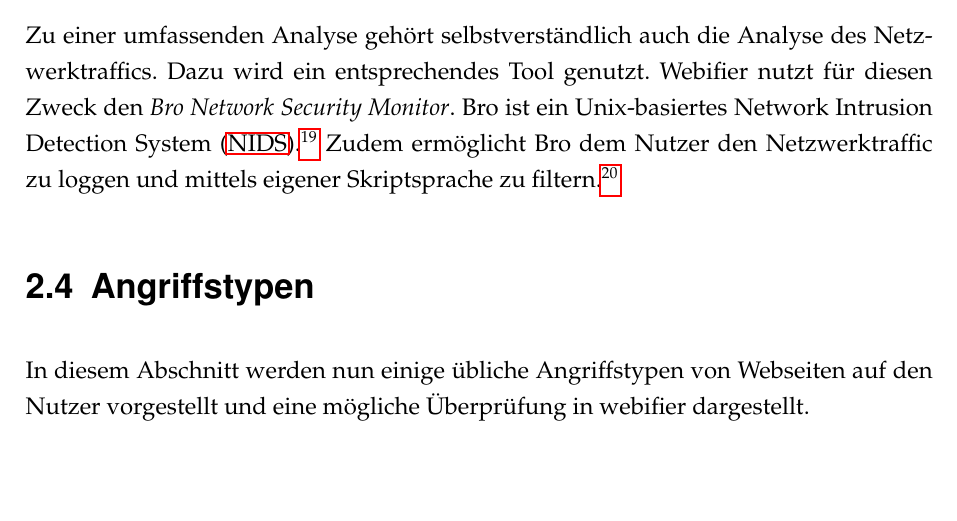
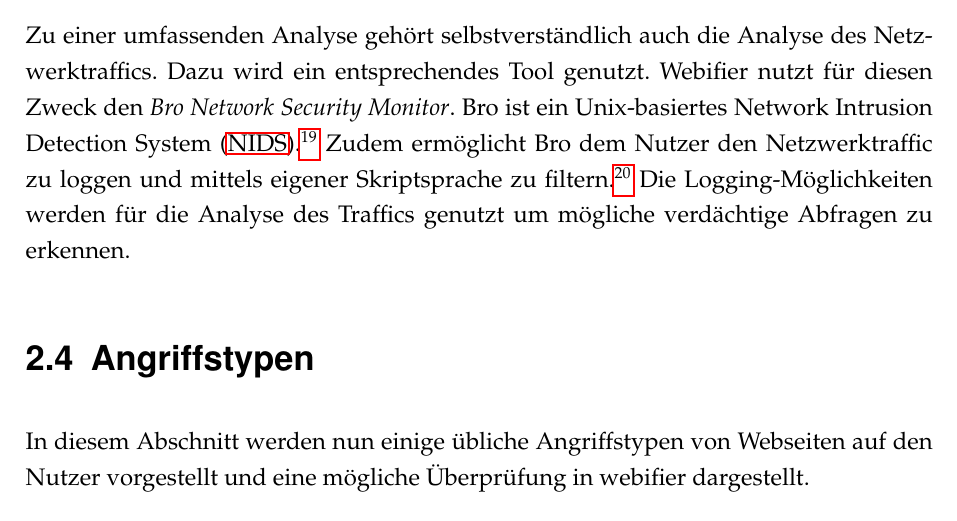
Before and after one commit to SecuritySquad/Studienarbeit, a LaTeX document (Studienarbeit.tex, which reads chapter/Grundlagen.tex): part of page 19 of 34, cut so that both start at the same text, the shorter picture padded with empty space. Compiled offline with pdfLaTeX; an older LaTeX class or package is replaced by its successor.

Commit message:
bro changes

```diff
--- a/chapter/Grundlagen.tex
+++ b/chapter/Grundlagen.tex
@@ -66,7 +66,7 @@ Um Webseiten mit allen ihren Ressourcen herunterzuladen wurde die freie Software
 
 Für die Analyse und den Vergleich von Bildern wurde auf die freie JavaScript-Bibliothek Resemble.js zurückgegriffen. Mit Resemble können jegliche Arten von Bildanalyse und Bildvergleich genutzt werden. Urspünglich wurde es für eine Bibliothek von Phanton JS entwickelt, kann aber inzwischen vielseitig eingesetzt werden. Resemble bietet einige Einstellungsmöglichkeiten um Bilder analysieren und miteinander vergleichen zu können. Als Resultat liefert es bei der Bildanalyse Helligkeits- und Farbwerte des Bildes. Beim Bildvergleich bekommt man den prozentualen Unterschied der beiden Bilder, sowie einige zusatzinformationen. Außerdem ist es möglich mit Resemble.js ein Differenzbild mit der Hervorhebung der Unterschiede zweier Bilder zu erzeugen.\footcite[Vgl.][]{resemblejs}
 
-Zu einer umfassenden Analyse gehört selbstverständlich auch die Analyse des Netzwerktraffics. Dazu wird ein entsprechendes Tool genutzt. Webifier nutzt für diesen Zweck den \textit{Bro Network Security Monitor}. Bro ist ein Unix-basiertes \ac{NIDS}.\footcite[Vgl.][199]{bro} Zudem ermöglicht Bro dem Nutzer den Netzwerktraffic zu loggen und mittels eigener Skriptsprache zu filtern. \footcite{bro2}
+Zu einer umfassenden Analyse gehört selbstverständlich auch die Analyse des Netzwerktraffics. Dazu wird ein entsprechendes Tool genutzt. Webifier nutzt für diesen Zweck den \textit{Bro Network Security Monitor}. Bro ist ein Unix-basiertes \ac{NIDS}.\footcite[Vgl.][199]{bro} Zudem ermöglicht Bro dem Nutzer den Netzwerktraffic zu loggen und mittels eigener Skriptsprache zu filtern. \footcite{bro2} Die Logging-Möglichkeiten werden für die Analyse des Traffics genutzt um mögliche verdächtige Abfragen zu erkennen.
 
 
 \section{Angriffstypen}
```
Also changed, not shown: Studienarbeit.pdf, Studienarbeit.tex (line endings or trailing spaces).
